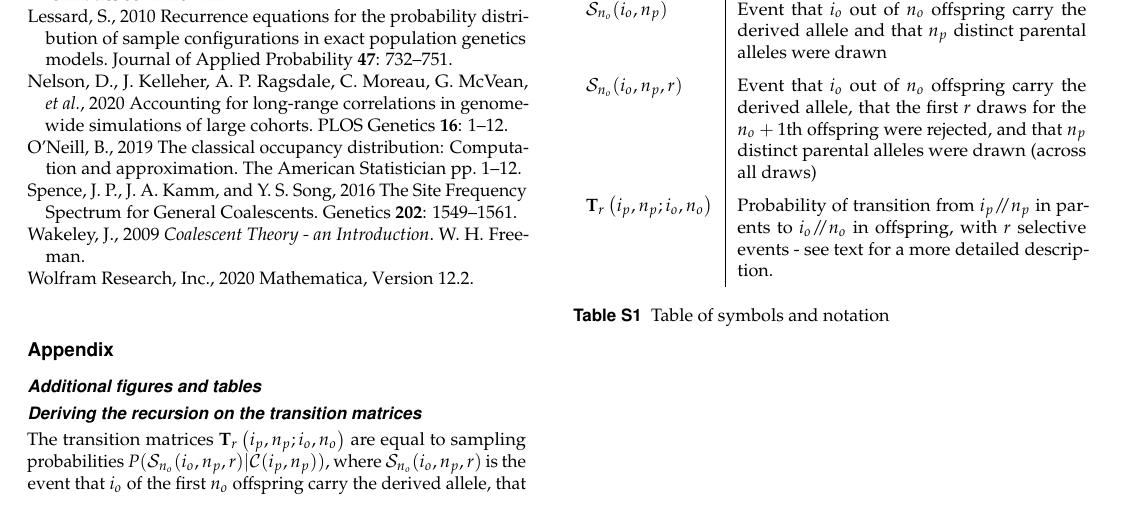
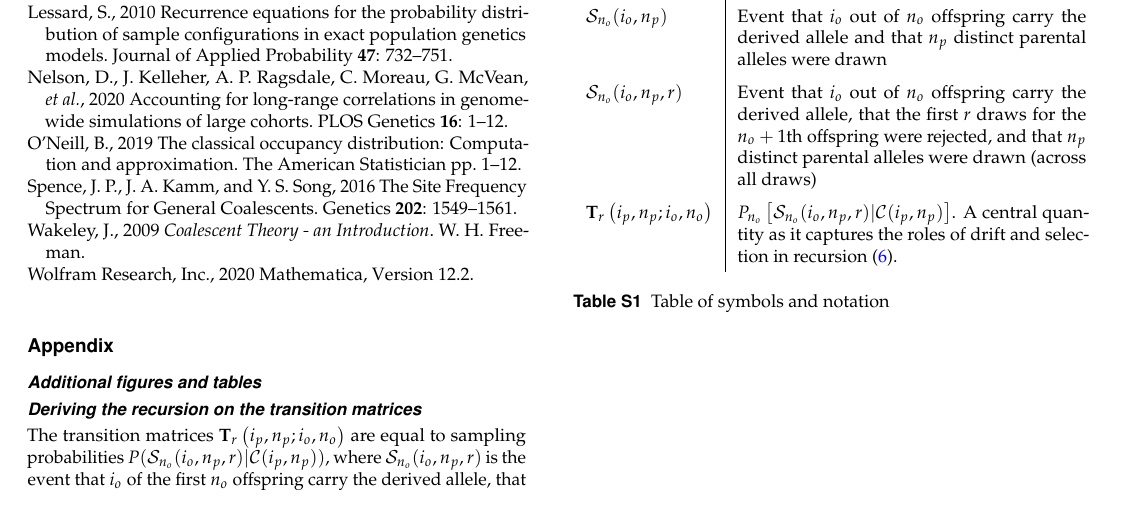
Before and after one commit to ivan-krukov/taming-strong-selection, a LaTeX document (taming-strong-selection.tex): part of page 8 of 13, cut so that both start at the same text. Compiled offline with pdfLaTeX.

Commit message:
cleaned up notation table

```diff
--- a/taming-strong-selection.tex
+++ b/taming-strong-selection.tex
@@ -799,9 +799,7 @@ We thank Sabin Lessard and Aaron Ragsdale for useful discussions.
       that the first $r$ draws for the
     $n_o+1$th offspring were rejected,
     and that $n_p$ distinct parental alleles were drawn (across all draws)\\
-    $\mathbf{T}_{r}\Coalc{i_p}{n_p}{i_o}{n_o}$ &
-      Probability of transition from $i_p \dslash n_p$ in parents to $i_o \dslash n_o$ in offspring,
-      with $r$ selective events - see text for a more detailed description.
+    $\mathbf{T}_{r}\Coalc{i_p}{n_p}{i_o}{n_o}$ &$P_{n_o}\left[\ms_{n_o}(i_o, n_p, r) | \mathcal{C}(i_p, n_p)\right]$. A central quantity as it captures the roles of drift and selection in recursion \eqref{eq_recur}.
   \end{tabular}
   \caption{\label{tab_symbols} Table of symbols and notation}
 \end{table}
```
